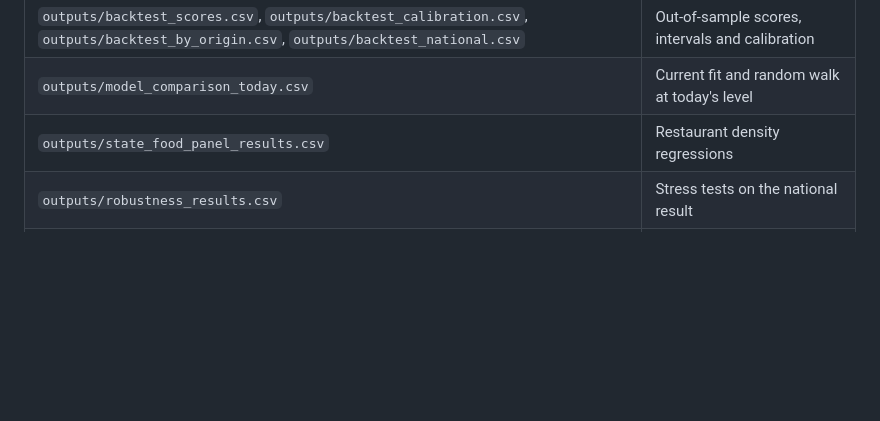
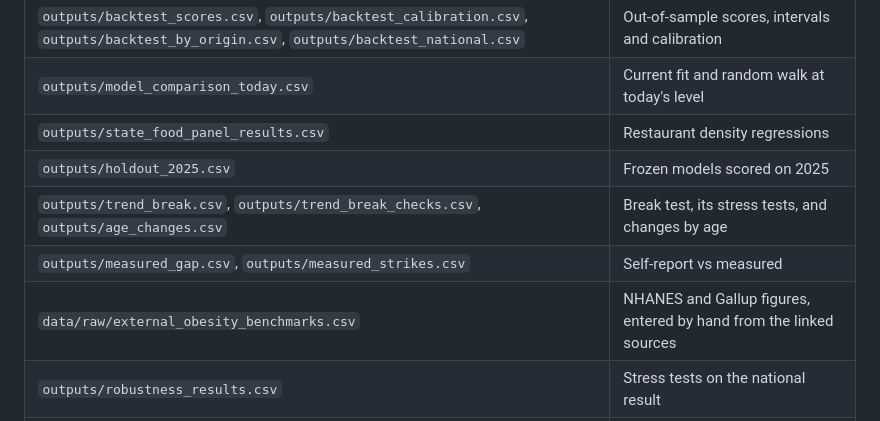
Before and after one commit to arnavnair229/obesity-vol-surface, a Markdown page: README.md, the part around one of its changes. Rendered like a GitHub page; blank space fills up the shorter version.

```diff
--- a/README.md
+++ b/README.md
@@ -170,6 +240,10 @@ Limits: establishment counts aren't what people eat, density barely changes year
 | `outputs/backtest_scores.csv`, `outputs/backtest_calibration.csv`, `outputs/backtest_by_origin.csv`, `outputs/backtest_national.csv` | Out-of-sample scores, intervals and calibration |
 | `outputs/model_comparison_today.csv` | Current fit and random walk at today's level |
 | `outputs/state_food_panel_results.csv` | Restaurant density regressions |
+| `outputs/holdout_2025.csv` | Frozen models scored on 2025 |
+| `outputs/trend_break.csv`, `outputs/trend_break_checks.csv`, `outputs/age_changes.csv` | Break test, its stress tests, and changes by age |
+| `outputs/measured_gap.csv`, `outputs/measured_strikes.csv` | Self-report vs measured |
+| `data/raw/external_obesity_benchmarks.csv` | NHANES and Gallup figures, entered by hand from the linked sources |
 | `outputs/robustness_results.csv` | Stress tests on the national result |
 | `outputs/exposure_regression_results.csv`, `outputs/panel_regression_results.csv` | Regression output |
 | `outputs/*.png` | Figures |
```
Also changed, not shown: other parts of README.md (+73 -3 lines), outputs/three_measures.png (added), 12 other files.
